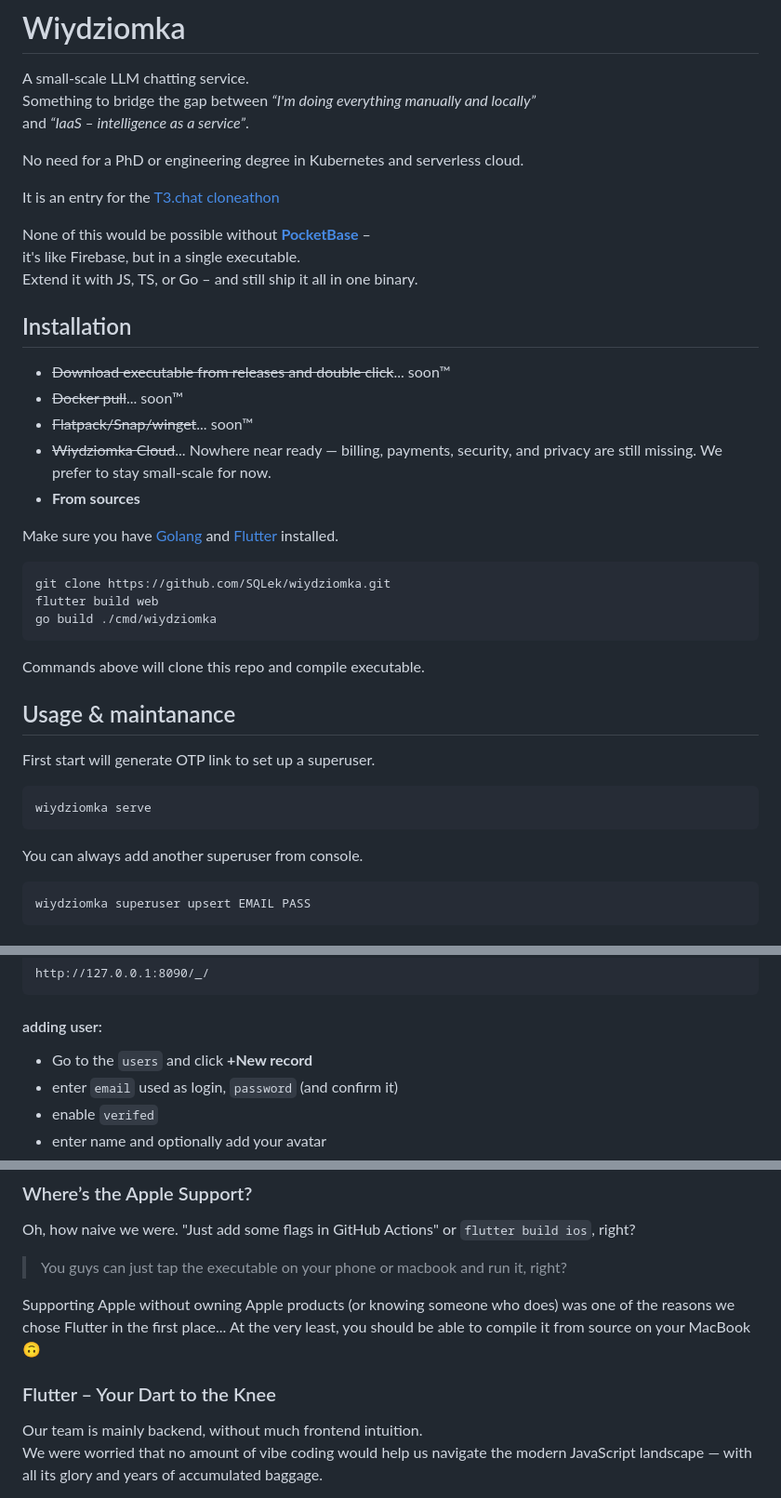
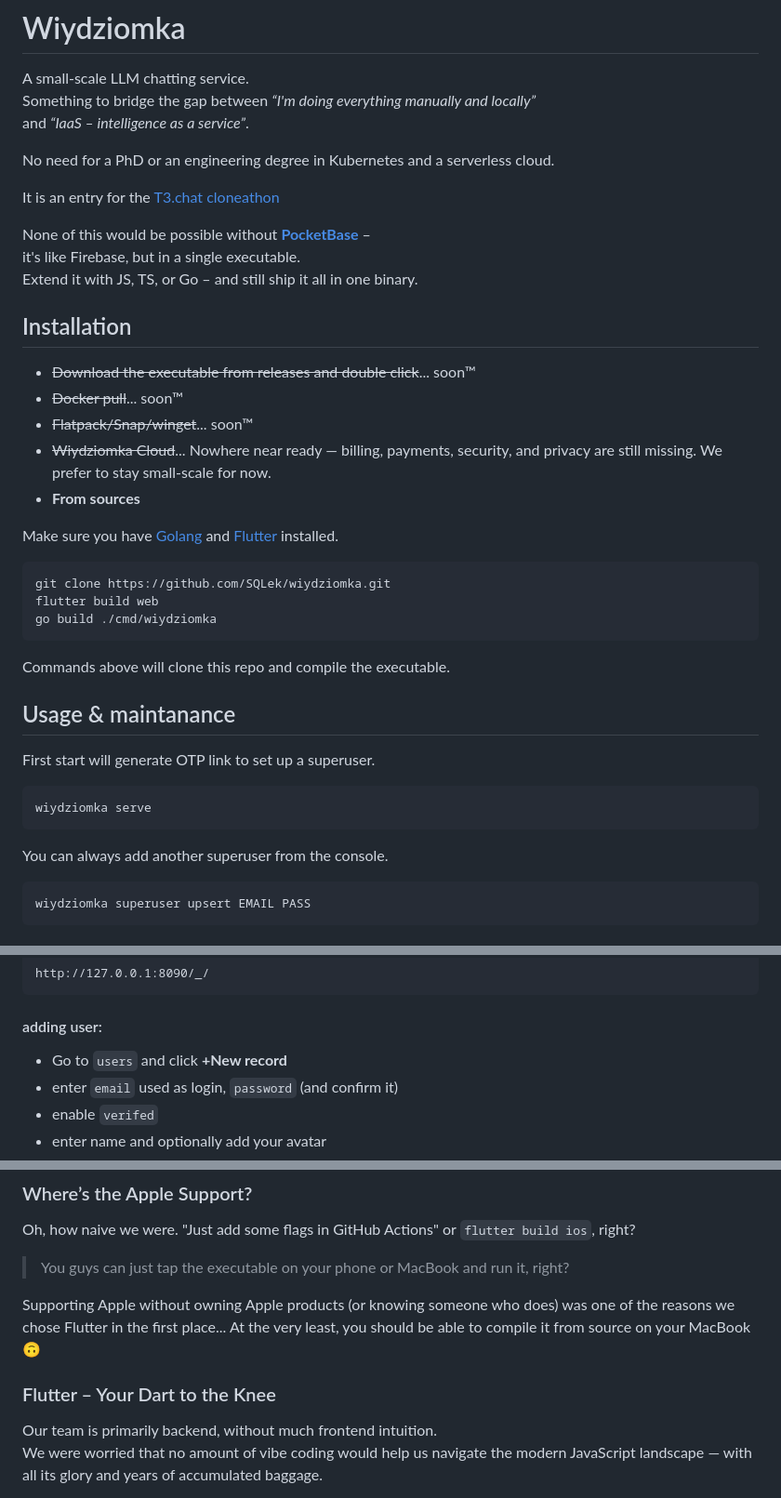
Before and after one commit to SQLek/wiydziomka, a Markdown page: README.md, 3 parts joined by grey strips. Shown at 93% size. GitHub-like rendering.

Commit message:
finishing touches to readme

````diff
--- a/README.md
+++ b/README.md
@@ -5,7 +5,7 @@ A small-scale LLM chatting service.
 Something to bridge the gap between _“I'm doing everything manually and locally”_
 and _“IaaS – intelligence as a service”_.
 
-No need for a PhD or engineering degree in Kubernetes and serverless cloud.
+No need for a PhD or an engineering degree in Kubernetes and a serverless cloud.
 
 It is an entry for the [T3.chat cloneathon](https://cloneathon.t3.chat/)
 
@@ -15,7 +15,7 @@ Extend it with JS, TS, or Go – and still ship it all in one binary.
 
 ## Installation
 
- - ~~Download executable from releases and double click~~... soon™
+ - ~~Download the executable from releases and double click~~... soon™
  - ~~Docker pull~~... soon™
  - ~~Flatpack/Snap/winget~~... soon™
  - ~~Wiydziomka Cloud~~... Nowhere near ready — billing, payments, security, and privacy are still missing. We prefer to stay small-scale for now.
@@ -30,7 +30,7 @@ flutter build web
 go build ./cmd/wiydziomka
 ```
 
-Commands above will clone this repo and compile executable.
+Commands above will clone this repo and compile the executable.
 
 ## Usage & maintanance
 
@@ -38,7 +38,7 @@ First start will generate OTP link to set up a superuser.
 ```shell
 wiydziomka serve
 ```
-You can always add another superuser from console.
+You can always add another superuser from the console.
 
 ```shell
 wiydziomka superuser upsert EMAIL PASS
@@ -58,7 +58,7 @@ http://127.0.0.1:8090/_/
 ```
 
 #### adding user:
-- Go to the `users` and click **+New record**
+- Go to `users` and click **+New record**
 - enter `email` used as login, `password` (and confirm it)
 - enable `verifed`
 - enter name and optionally add your avatar
@@ -100,15 +100,14 @@ You might get a few eurekas, but let’s deal with the zoology first.
 Oh, how naive we were.
 "Just add some flags in GitHub Actions" or `flutter build ios`, right?
 
-> You guys can just tap the executable on your phone or macbook and run it, right?
+> You guys can just tap the executable on your phone or MacBook and run it, right?
 
 Supporting Apple without owning Apple products (or knowing someone who does) was one of the reasons we chose Flutter in the first place...
 At the very least, you should be able to compile it from source on your MacBook 🙃
 
-
 ### Flutter – Your Dart to the Knee
 
-Our team is mainly backend, without much frontend intuition.
+Our team is primarily backend, without much frontend intuition.
 We were worried that no amount of vibe coding would help us navigate the modern JavaScript landscape — with all its glory and years of accumulated baggage.
 
 We believed Flutter's constrained ecosystem would be easier for us and the LLM to navigate.
````
Also changed, not shown: other parts of README.md (+1 -1 lines).
